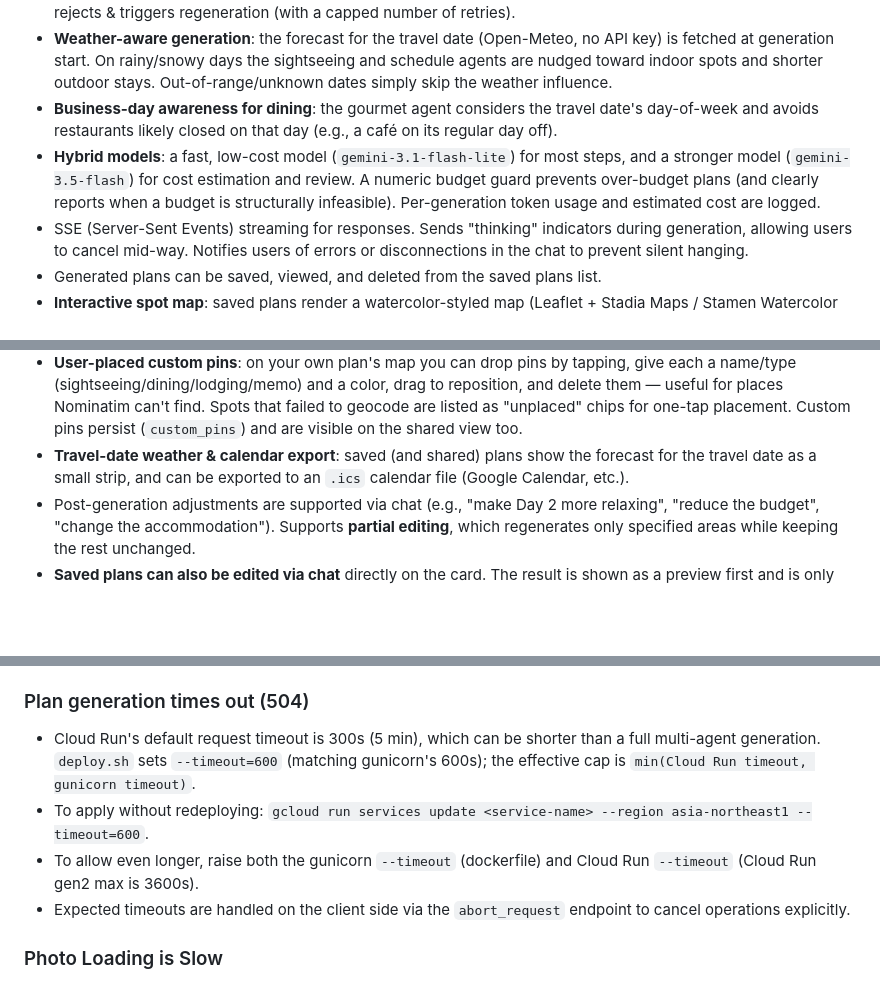
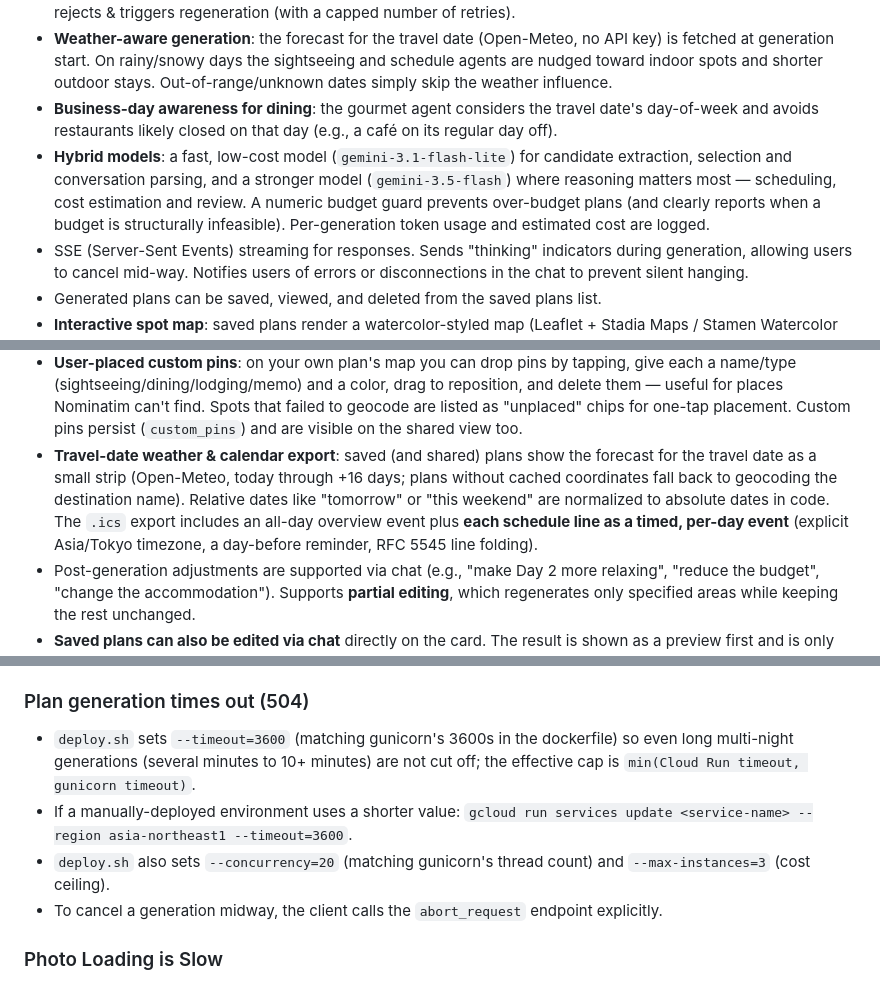
Before and after one commit to sabatexima/tabimate, a Markdown page: README.md, 3 parts joined by grey strips. GitHub-like rendering; blank space fills up the shorter version.

```diff
--- a/README.md
+++ b/README.md
@@ -37,12 +37,12 @@
 - A Balancer (reviewer) detects budget overruns, schedule conflicts, theme mismatches, etc., and automatically rejects & triggers regeneration (with a capped number of retries).
 - **Weather-aware generation**: the forecast for the travel date (Open-Meteo, no API key) is fetched at generation start. On rainy/snowy days the sightseeing and schedule agents are nudged toward indoor spots and shorter outdoor stays. Out-of-range/unknown dates simply skip the weather influence.
 - **Business-day awareness for dining**: the gourmet agent considers the travel date's day-of-week and avoids restaurants likely closed on that day (e.g., a café on its regular day off).
-- **Hybrid models**: a fast, low-cost model (`gemini-3.1-flash-lite`) for most steps, and a stronger model (`gemini-3.5-flash`) for cost estimation and review. A numeric budget guard prevents over-budget plans (and clearly reports when a budget is structurally infeasible). Per-generation token usage and estimated cost are logged.
+- **Hybrid models**: a fast, low-cost model (`gemini-3.1-flash-lite`) for candidate extraction, selection and conversation parsing, and a stronger model (`gemini-3.5-flash`) where reasoning matters most — scheduling, cost estimation and review. A numeric budget guard prevents over-budget plans (and clearly reports when a budget is structurally infeasible). Per-generation token usage and estimated cost are logged.
 - SSE (Server-Sent Events) streaming for responses. Sends "thinking" indicators during generation, allowing users to cancel mid-way. Notifies users of errors or disconnections in the chat to prevent silent hanging.
 - Generated plans can be saved, viewed, and deleted from the saved plans list.
 - **Interactive spot map**: saved plans render a watercolor-styled map (Leaflet + Stadia Maps / Stamen Watercolor tiles). Sightseeing spots are numbered green teardrop pins (with a four-leaf-clover accent matching the mascot) connected in route order, while restaurants (orange) and accommodation (blue) are shown as color-coded pins with a legend. Each pin's popup links to Google Maps navigation. Coordinates are geocoded **lazily on first map open** and cached (`geo_done`); geocoding is biased to the destination area (`viewbox`) and falls back through `name → "name, destination" → trimmed suffix` to improve hit rate. The shared-plan view and the photo "footprints" map reuse the same component.
 - **User-placed custom pins**: on your own plan's map you can drop pins by tapping, give each a name/type (sightseeing/dining/lodging/memo) and a color, drag to reposition, and delete them — useful for places Nominatim can't find. Spots that failed to geocode are listed as "unplaced" chips for one-tap placement. Custom pins persist (`custom_pins`) and are visible on the shared view too.
-- **Travel-date weather & calendar export**: saved (and shared) plans show the forecast for the travel date as a small strip, and can be exported to an `.ics` calendar file (Google Calendar, etc.).
+- **Travel-date weather & calendar export**: saved (and shared) plans show the forecast for the travel date as a small strip (Open-Meteo, today through +16 days; plans without cached coordinates fall back to geocoding the destination name). Relative dates like "tomorrow" or "this weekend" are normalized to absolute dates in code. The `.ics` export includes an all-day overview event plus **each schedule line as a timed, per-day event** (explicit Asia/Tokyo timezone, a day-before reminder, RFC 5545 line folding).
 - Post-generation adjustments are supported via chat (e.g., "make Day 2 more relaxing", "reduce the budget", "change the accommodation"). Supports **partial editing**, which regenerates only specified areas while keeping the rest unchanged.
 - **Saved plans can also be edited via chat** directly on the card. The result is shown as a preview first and is only persisted when the user confirms ("update").
 - **Rating-based personalization**: users can rate a saved plan with ★1–5 plus a short comment (one rating per plan, overwrite-style; revisable via an "edit" button to fix mistakes). Highly-rated (★4+) and poorly-rated (★2−) plans and their comments are summarized into a preference hint that is softly applied to future plan generation (explicit requests still take priority; disliked tendencies are avoided).
@@ -422,10 +422,10 @@ open -a Docker   # macOS
 - For SSL-enforced environments like TiDB Cloud, ensure `DB_SSL=true` and `DB_SSL_CA` are properly configured.
 
 ### Plan generation times out (504)
-- Cloud Run's default request timeout is 300s (5 min), which can be shorter than a full multi-agent generation. `deploy.sh` sets `--timeout=600` (matching gunicorn's 600s); the effective cap is `min(Cloud Run timeout, gunicorn timeout)`.
-- To apply without redeploying: `gcloud run services update <service-name> --region asia-northeast1 --timeout=600`.
-- To allow even longer, raise both the gunicorn `--timeout` (dockerfile) and Cloud Run `--timeout` (Cloud Run gen2 max is 3600s).
-- Expected timeouts are handled on the client side via the `abort_request` endpoint to cancel operations explicitly.
+- `deploy.sh` sets `--timeout=3600` (matching gunicorn's 3600s in the dockerfile) so even long multi-night generations (several minutes to 10+ minutes) are not cut off; the effective cap is `min(Cloud Run timeout, gunicorn timeout)`.
+- If a manually-deployed environment uses a shorter value: `gcloud run services update <service-name> --region asia-northeast1 --timeout=3600`.
+- `deploy.sh` also sets `--concurrency=20` (matching gunicorn's thread count) and `--max-instances=3` (cost ceiling).
+- To cancel a generation midway, the client calls the `abort_request` endpoint explicitly.
 
 ### Photo Loading is Slow
 GCS signed URLs call IAM signBlob per photo, which slows down as the photo count increases (increasing CPU/memory won't resolve this). `services/storage.py`'s `get_urls()` implements **caching & parallel generation**, and **thumbnails** are served in lists (originals only in the lightbox). For photos uploaded before thumbnails existed, run `scripts/backfill_thumbnails.py`. To further reduce cold starts, consider a minimum instance of 1 on Cloud Run.
```
Also changed, not shown: other parts of README.md (+1 -1 lines), README_jp.md (+6 -5 lines).
